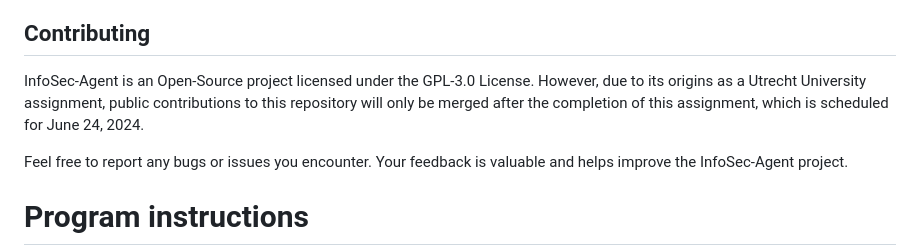
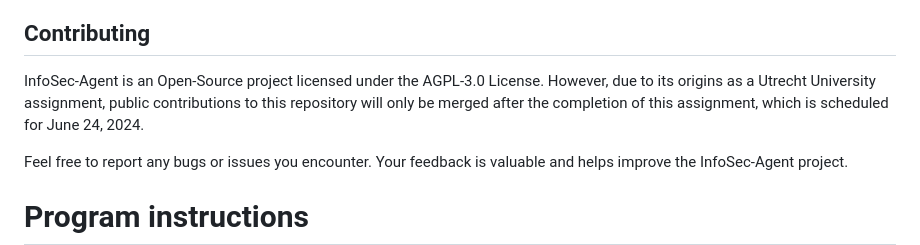
Before and after one commit to guardian360/InfoSec-Agent, a Markdown page: README.md, the part around the change. Rendered like a GitHub page.

```diff
--- a/README.md
+++ b/README.md
@@ -18,7 +18,7 @@ This project is a collaborative effort involving nine students from Utrecht Univ
 This project is also supported by funding from the [SIDN Fund](https://www.sidnfonds.nl/projecten/infosec-agent) (Stichting Internet Domeinregistratie Nederland), the Dutch domain name registrar.
 
 ## Contributing
-InfoSec-Agent is an Open-Source project licensed under the GPL-3.0 License. However, due to its origins as a Utrecht University assignment, public contributions to this repository will only be merged after the completion of this assignment, which is scheduled for June 24, 2024.
+InfoSec-Agent is an Open-Source project licensed under the AGPL-3.0 License. However, due to its origins as a Utrecht University assignment, public contributions to this repository will only be merged after the completion of this assignment, which is scheduled for June 24, 2024.
 
 Feel free to report any bugs or issues you encounter. Your feedback is valuable and helps improve the InfoSec-Agent project.
 
```
